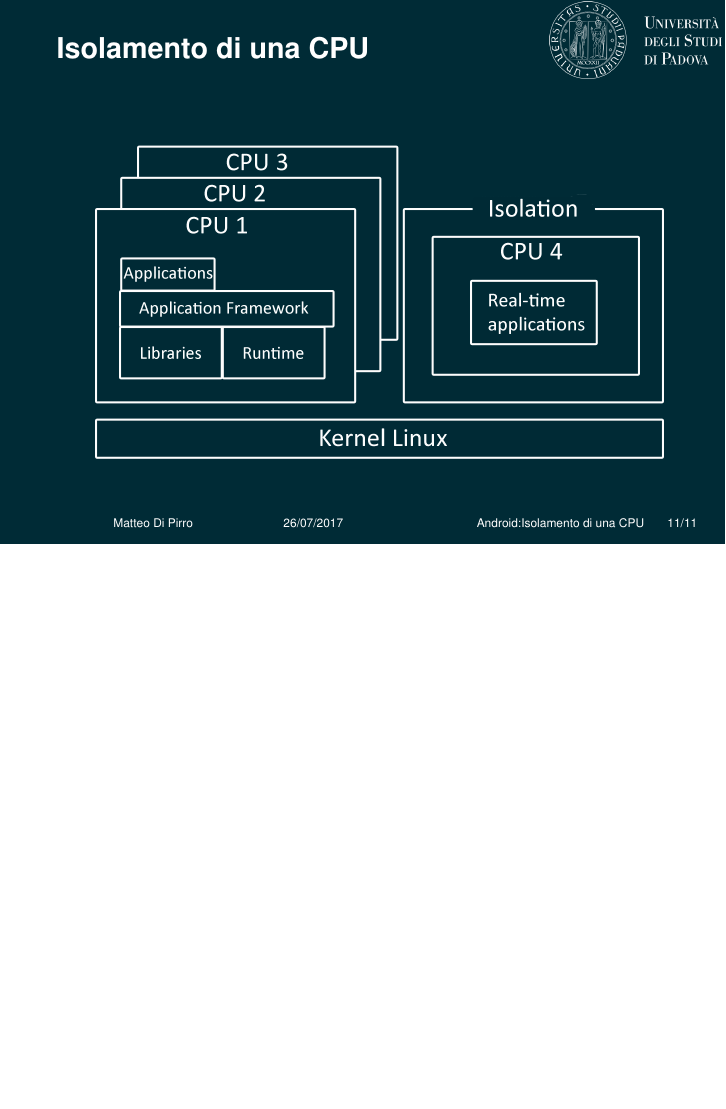
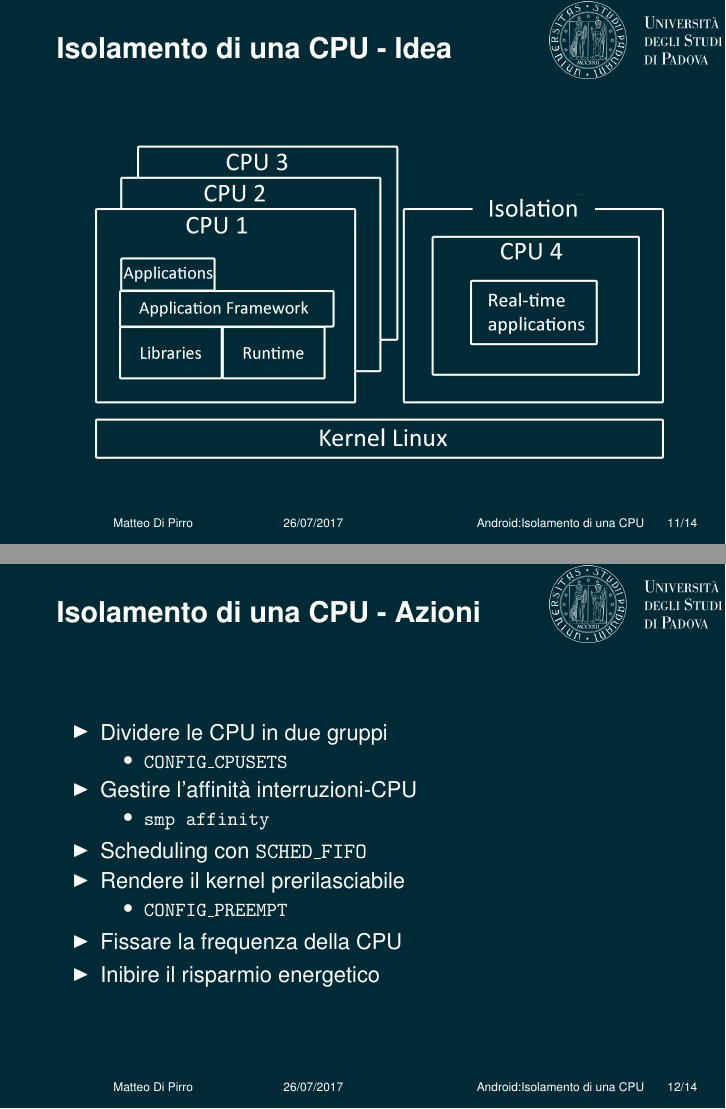
Before and after one commit to mdipirro/android-real-time, LaTeX slides (presentazione/presentation.tex, which reads presentazione/slides/architettura.tex, presentazione/slides/cpuisol.tex, presentazione/slides/cpuisolPassi.tex): page 14 of 15 before the commit and pages 14 and 15 of 18 after it, the two joined at a grey line, the shorter picture padded with empty space. Compiled offline with pdfLaTeX.

Commit message:
Aggiunte slide su isolamento CPU

```diff
--- /dev/null
+++ b/presentazione/slides/architettura.tex
@@ -0,0 +1,4 @@
+\begin{frame}{RTDroid - Architettura}
+	\vspace{-10px}
+	%\centering\includegraphics[scale=0.08]{handlerLooper}
+\end{frame}
--- a/presentazione/slides/cpuisol.tex
+++ b/presentazione/slides/cpuisol.tex
@@ -1,4 +1,4 @@
-\begin{frame}{Isolamento di una CPU}
+\begin{frame}{Isolamento di una CPU - Idea}
 	\vspace{-10px}
 	\centering\includegraphics[scale=0.1]{cpuisol}
 \end{frame}
--- /dev/null
+++ b/presentazione/slides/cpuisolPassi.tex
@@ -0,0 +1,19 @@
+\begin{frame}{Isolamento di una CPU - Azioni}
+	\begin{itemize}
+		\item Dividere le CPU in due gruppi
+		\begin{itemize}
+			\item \texttt{CONFIG\_CPUSETS}
+		\end{itemize}
+		\item Gestire l'affinità interruzioni-CPU
+		\begin{itemize}
+			\item \texttt{smp affinity}
+		\end{itemize}
+		\item Scheduling con \texttt{SCHED\_FIFO}
+		\item Rendere il kernel prerilasciabile
+		\begin{itemize}
+			\item \texttt{CONFIG\_PREEMPT}
+		\end{itemize}
+		\item Fissare la frequenza della CPU
+		\item Inibire il risparmio energetico
+	\end{itemize}
+\end{frame}
--- /dev/null
+++ b/presentazione/slides/cpuisolValutazione.tex
@@ -0,0 +1,15 @@
+\begin{frame}{Isolamento di una CPU - Valutazione}
+	Vantaggi
+	\begin{itemize}
+		\item[+] Riduzione del jitter
+		\item[+] Nessuna modifica al kernel
+		\item[+] Nessuna modifica dell'architettura
+	\end{itemize}
+	\vspace{20px}
+	Svantaggi
+	\begin{itemize}
+		\item[-] Nessuna interazione tra applicazioni real-time
+		\item[-] Impedisce il risparmio energetico
+		\item[-] Adatto solo ad applicazioni soft real-time
+	\end{itemize}
+\end{frame}
```
Also changed, not shown: presentazione/presentation.tex (+6 -0 lines).
